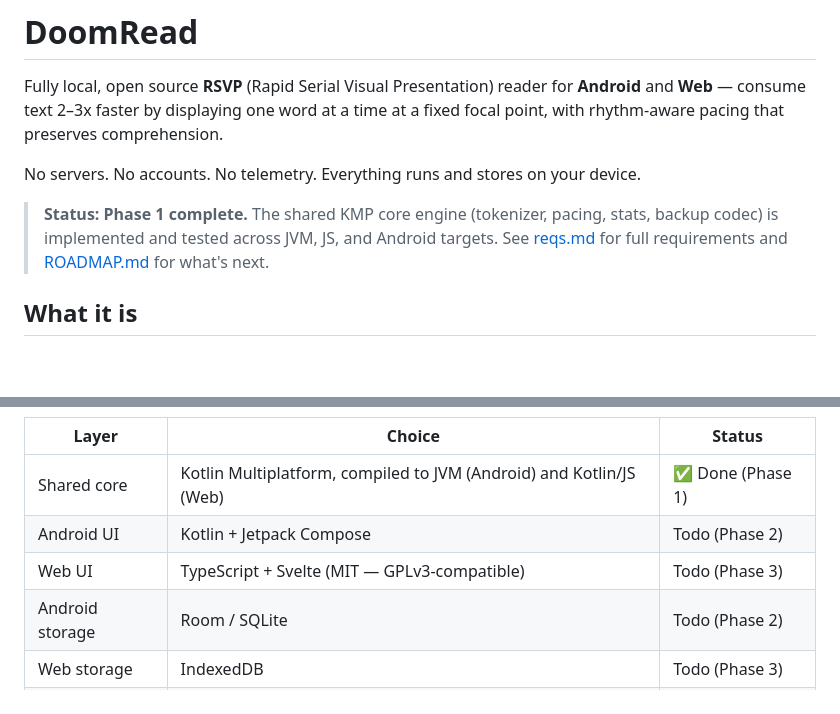
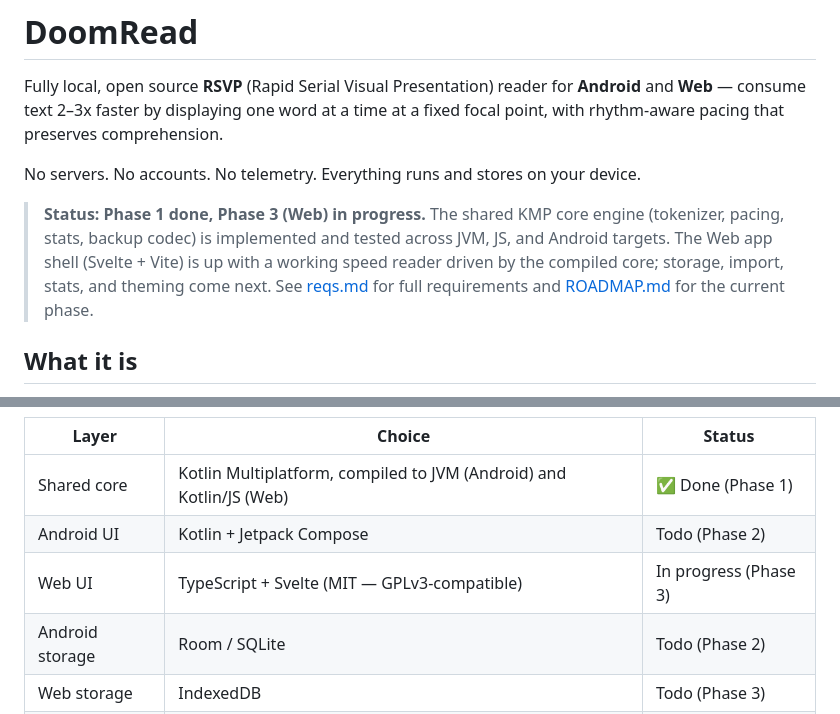
Before and after one commit to Darth-218/DoomRead, a Markdown page: README.md, 2 parts joined by grey strips. Rendered like a GitHub page; blank space fills up the shorter version.

Commit message:
docs: mark Phase 3 Web MVP in progress
Update README status and ROADMAP to reflect the web app shell as done and web as the reference platform for MVP features.

```diff
--- a/README.md
+++ b/README.md
@@ -4,7 +4,7 @@ Fully local, open source **RSVP** (Rapid Serial Visual Presentation) reader for
 
 No servers. No accounts. No telemetry. Everything runs and stores on your device.
 
-> **Status: Phase 1 complete.** The shared KMP core engine (tokenizer, pacing, stats, backup codec) is implemented and tested across JVM, JS, and Android targets. See [reqs.md](reqs.md) for full requirements and [ROADMAP.md](ROADMAP.md) for what's next.
+> **Status: Phase 1 done, Phase 3 (Web) in progress.** The shared KMP core engine (tokenizer, pacing, stats, backup codec) is implemented and tested across JVM, JS, and Android targets. The Web app shell (Svelte + Vite) is up with a working speed reader driven by the compiled core; storage, import, stats, and theming come next. See [reqs.md](reqs.md) for full requirements and [ROADMAP.md](ROADMAP.md) for the current phase.
 
 ## What it is
 
@@ -39,7 +39,7 @@ Shared core, separate native UIs — a single Kotlin Multiplatform core keeps th
 |---|---|---|
 | Shared core | Kotlin Multiplatform, compiled to JVM (Android) and Kotlin/JS (Web) | ✅ Done (Phase 1) |
 | Android UI | Kotlin + Jetpack Compose | Todo (Phase 2) |
-| Web UI | TypeScript + Svelte (MIT — GPLv3-compatible) | Todo (Phase 3) |
+| Web UI | TypeScript + Svelte (MIT — GPLv3-compatible) | In progress (Phase 3) |
 | Android storage | Room / SQLite | Todo (Phase 2) |
 | Web storage | IndexedDB | Todo (Phase 3) |
 | PDF parsing | Readium pdfium adapter (Android) · pdf.js (Web) | Todo (Phase 2+) |
```
Also changed, not shown: ROADMAP.md (+7 -5 lines).
